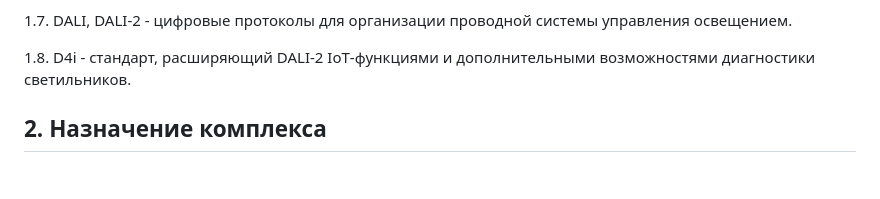
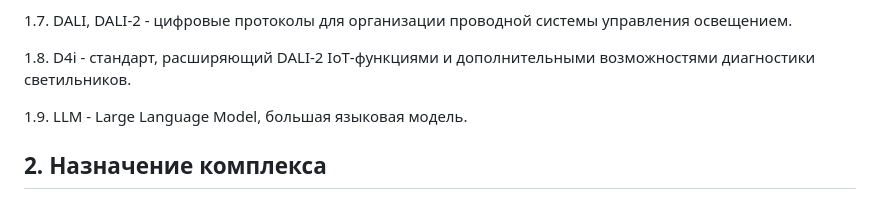
Before and after one commit to KhudyakovAlex/Svetosila, a Markdown page: PRD/SvetosilaPRD.md, the part around the change. Rendered like a GitHub page; blank space fills up the shorter version.

Commit message:
Define LLM in terms

```diff
--- a/PRD/SvetosilaPRD.md
+++ b/PRD/SvetosilaPRD.md
@@ -21,6 +21,8 @@
 1.7. DALI, DALI-2 - цифровые протоколы для организации проводной системы управления освещением.
 
 1.8. D4i - стандарт, расширяющий DALI-2 IoT‑функциями и дополнительными возможностями диагностики светильников.
+
+1.9. LLM - Large Language Model, большая языковая модель.
 
 ## 2. Назначение комплекса
 
```
